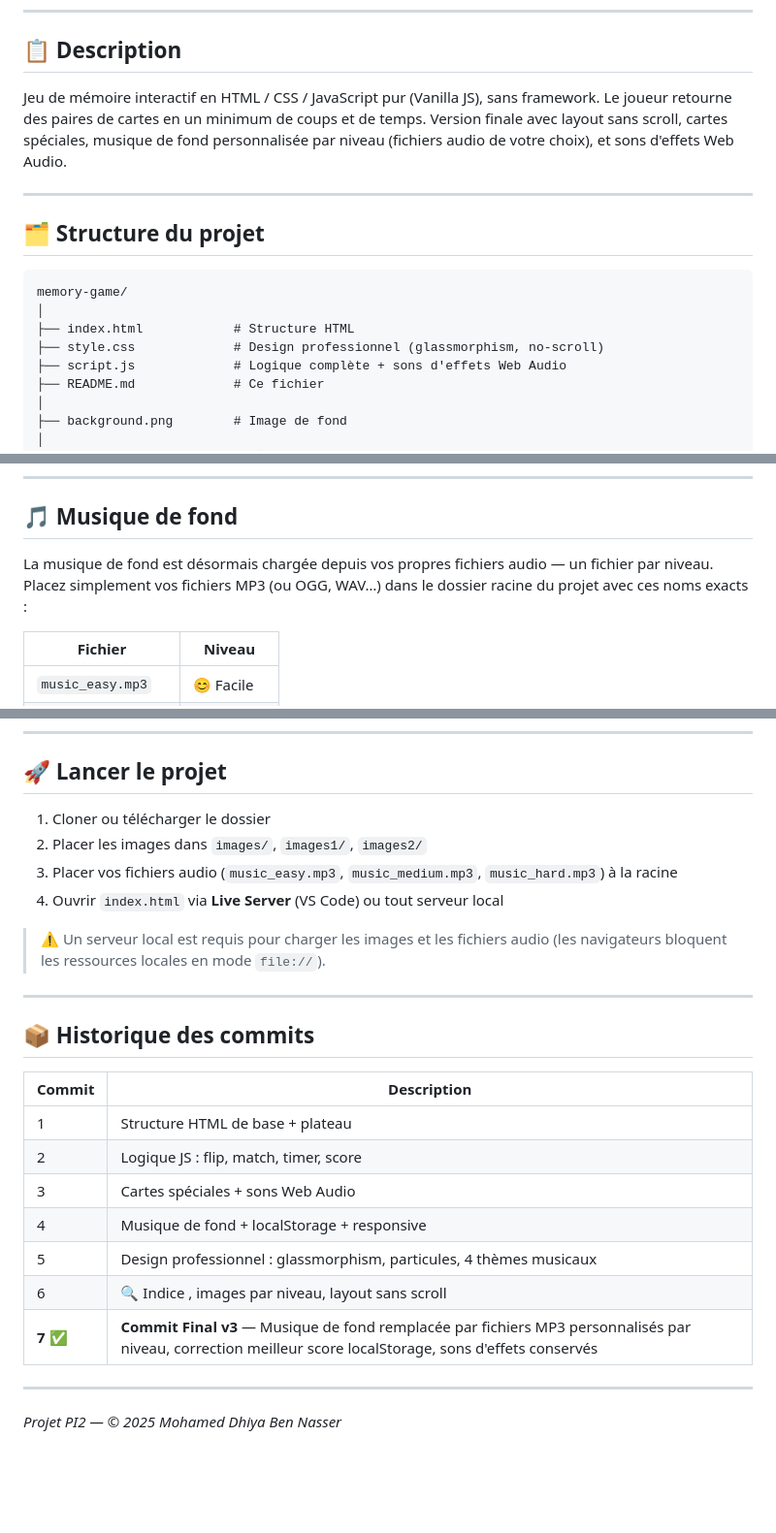
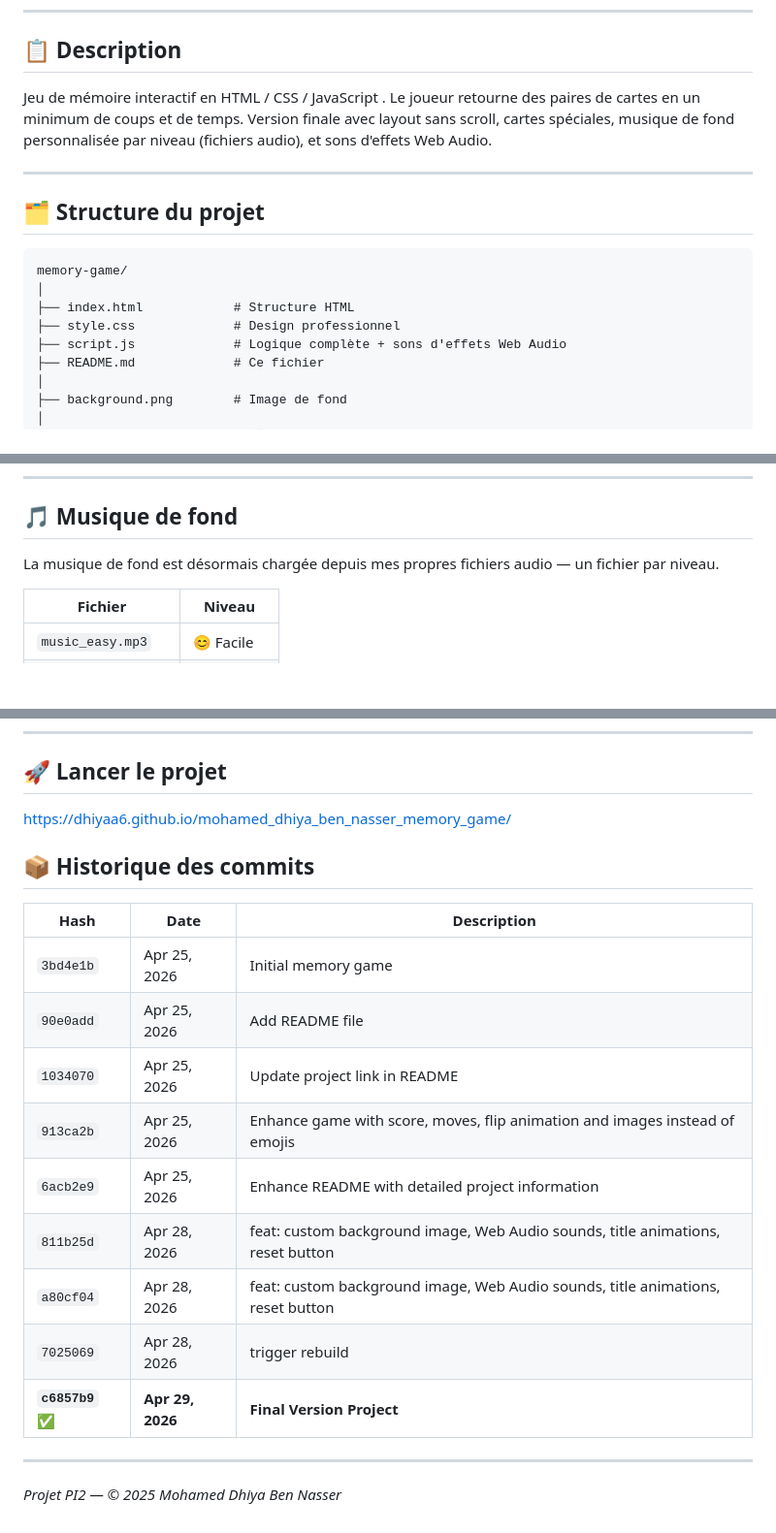
Before and after one commit to dhiyaa6/mohamed_dhiya_ben_nasser_memory_game, a Markdown page: README.md, 3 parts joined by grey strips. Shown at 97% size. Drawn GitHub-style; blank space fills up the shorter version.

Commit message:
update Readme  Final

```diff
--- a/README.md
+++ b/README.md
@@ -8,7 +8,7 @@
 
 ## 📋 Description
 
-Jeu de mémoire interactif en HTML / CSS / JavaScript pur (Vanilla JS), sans framework. Le joueur retourne des paires de cartes en un minimum de coups et de temps. Version finale avec layout sans scroll, cartes spéciales, musique de fond personnalisée par niveau (fichiers audio de votre choix), et sons d'effets Web Audio.
+Jeu de mémoire interactif en HTML / CSS / JavaScript . Le joueur retourne des paires de cartes en un minimum de coups et de temps. Version finale avec layout sans scroll, cartes spéciales, musique de fond personnalisée par niveau (fichiers audio), et sons d'effets Web Audio.
 
 ---
 
@@ -18,7 +18,7 @@ Jeu de mémoire interactif en HTML / CSS / JavaScript pur (Vanilla JS), sans fra
 memory-game/
 │
 ├── index.html            # Structure HTML
-├── style.css             # Design professionnel (glassmorphism, no-scroll)
+├── style.css             # Design professionnel
 ├── script.js             # Logique complète + sons d'effets Web Audio
 ├── README.md             # Ce fichier
 │
@@ -62,7 +62,7 @@ Chaque niveau charge ses propres images depuis un dossier dédié :
 
 ## 🎵 Musique de fond
 
-La musique de fond est désormais chargée depuis vos propres fichiers audio — un fichier par niveau. Placez simplement vos fichiers MP3 (ou OGG, WAV…) dans le dossier racine du projet avec ces noms exacts :
+La musique de fond est désormais chargée depuis mes propres fichiers audio — un fichier par niveau.
 
 | Fichier | Niveau |
 |---|---|
@@ -116,26 +116,21 @@ Les effets sonores sont générés en temps réel via la **Web Audio API** (aucu
 
 ## 🚀 Lancer le projet
 
-1. Cloner ou télécharger le dossier
-2. Placer les images dans `images/`, `images1/`, `images2/`
-3. Placer vos fichiers audio (`music_easy.mp3`, `music_medium.mp3`, `music_hard.mp3`) à la racine
-4. Ouvrir `index.html` via **Live Server** (VS Code) ou tout serveur local
-
-> ⚠️ Un serveur local est requis pour charger les images et les fichiers audio (les navigateurs bloquent les ressources locales en mode `file://`).
-
----
+https://dhiyaa6.github.io/mohamed_dhiya_ben_nasser_memory_game/
 
 ## 📦 Historique des commits
 
-| Commit | Description |
-|---|---|
-| 1 | Structure HTML de base + plateau |
-| 2 | Logique JS : flip, match, timer, score |
-| 3 | Cartes spéciales + sons Web Audio |
-| 4 | Musique de fond + localStorage + responsive |
-| 5 | Design professionnel : glassmorphism, particules, 4 thèmes musicaux |
-| 6 | 🔍 Indice , images par niveau, layout sans scroll |
-| **7** ✅ | **Commit Final v3** — Musique de fond remplacée par fichiers MP3 personnalisés par niveau, correction meilleur score localStorage, sons d'effets conservés |
+| Hash      | Date         | Description                                                                 |
+|-----------|--------------|-----------------------------------------------------------------------------|
+| `3bd4e1b` | Apr 25, 2026 | Initial memory game                                                         |
+| `90e0add` | Apr 25, 2026 | Add README file                                                             |
+| `1034070` | Apr 25, 2026 | Update project link in README                                               |
+| `913ca2b` | Apr 25, 2026 | Enhance game with score, moves, flip animation and images instead of emojis |
+| `6acb2e9` | Apr 25, 2026 | Enhance README with detailed project information                            |
+| `811b25d` | Apr 28, 2026 | feat: custom background image, Web Audio sounds, title animations, reset button |
+| `a80cf04` | Apr 28, 2026 | feat: custom background image, Web Audio sounds, title animations, reset button |
+| `7025069` | Apr 28, 2026 | trigger rebuild                                                             |
+| **`c6857b9`** ✅ | **Apr 29, 2026** | **Final Version Project**                                       |
 
 ---
 
```
Also changed, not shown: other parts of README.md (+1 -1 lines).
